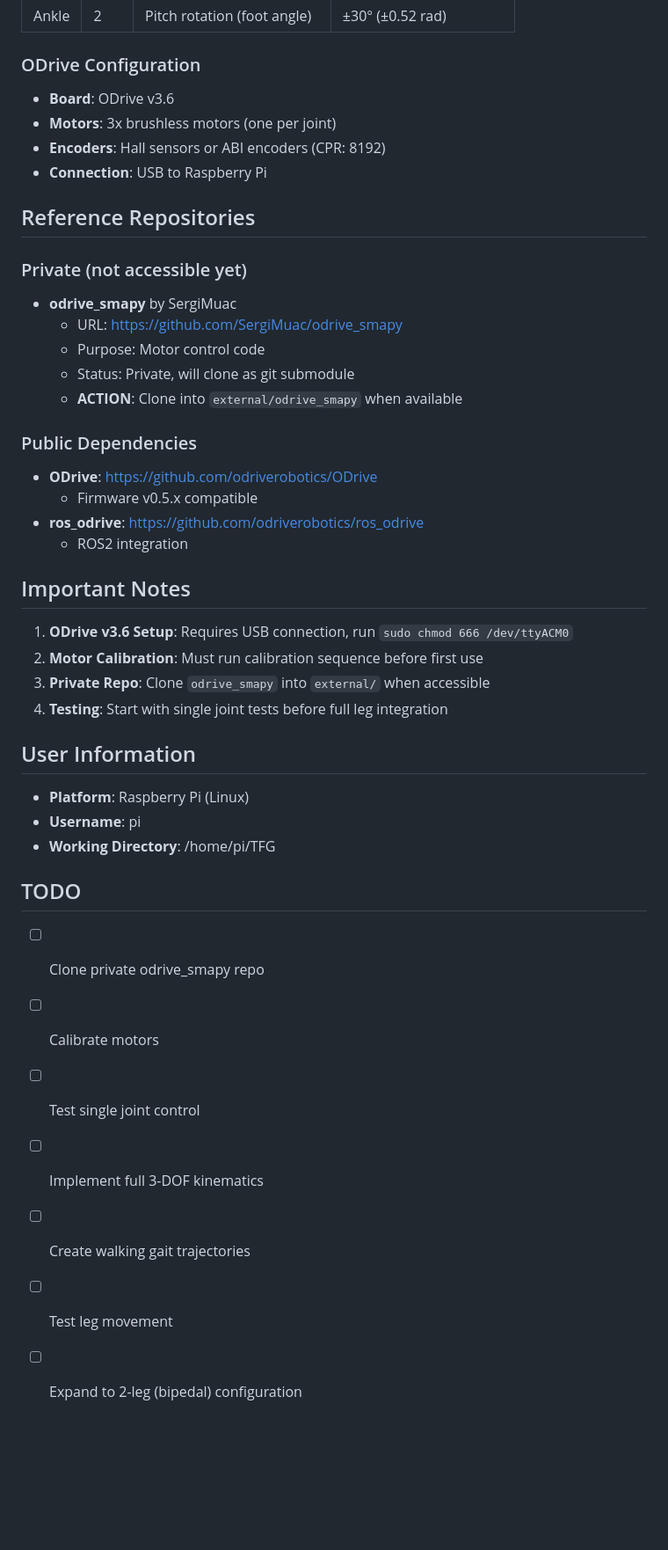
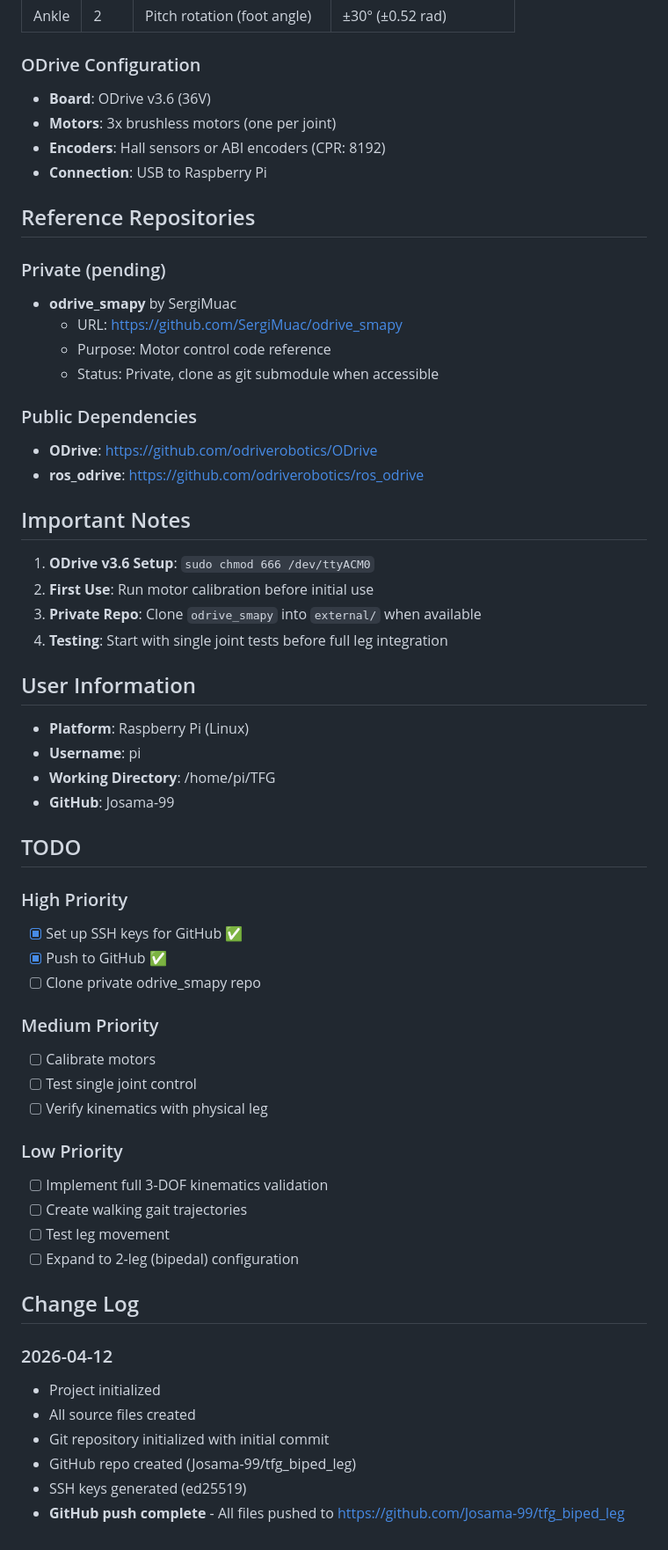
Before and after one commit to Josama-99/tfg_biped_leg, a Markdown page: PROJECT_CONTEXT.md, the part around one of its changes. Shown at 88% size. GitHub-like rendering; blank space fills up the shorter version.

Commit message:
docs: Update PROJECT_CONTEXT.md with GitHub push status

```diff
--- a/PROJECT_CONTEXT.md
+++ b/PROJECT_CONTEXT.md
@@ -86,31 +119,28 @@ tfg_biped_leg/
 | Ankle | 2 | Pitch rotation (foot angle) | ±30° (±0.52 rad) |
 
 ### ODrive Configuration
-- **Board**: ODrive v3.6
+- **Board**: ODrive v3.6 (36V)
 - **Motors**: 3x brushless motors (one per joint)
 - **Encoders**: Hall sensors or ABI encoders (CPR: 8192)
 - **Connection**: USB to Raspberry Pi
 
 ## Reference Repositories
 
-### Private (not accessible yet)
+### Private (pending)
 - **odrive_smapy** by SergiMuac
   - URL: https://github.com/SergiMuac/odrive_smapy
-  - Purpose: Motor control code
-  - Status: Private, will clone as git submodule
-  - **ACTION**: Clone into `external/odrive_smapy` when available
+  - Purpose: Motor control code reference
+  - Status: Private, clone as git submodule when accessible
 
 ### Public Dependencies
 - **ODrive**: https://github.com/odriverobotics/ODrive
-  - Firmware v0.5.x compatible
 - **ros_odrive**: https://github.com/odriverobotics/ros_odrive
-  - ROS2 integration
 
 ## Important Notes
 
-1. **ODrive v3.6 Setup**: Requires USB connection, run `sudo chmod 666 /dev/ttyACM0`
-2. **Motor Calibration**: Must run calibration sequence before first use
-3. **Private Repo**: Clone `odrive_smapy` into `external/` when accessible
+1. **ODrive v3.6 Setup**: `sudo chmod 666 /dev/ttyACM0`
+2. **First Use**: Run motor calibration before initial use
+3. **Private Repo**: Clone `odrive_smapy` into `external/` when available
 4. **Testing**: Start with single joint tests before full leg integration
 
 ## User Information
@@ -118,13 +148,32 @@ tfg_biped_leg/
 - **Platform**: Raspberry Pi (Linux)
 - **Username**: pi
 - **Working Directory**: /home/pi/TFG
+- **GitHub**: Josama-99
 
 ## TODO
 
+### High Priority
+- [x] Set up SSH keys for GitHub ✅
+- [x] Push to GitHub ✅
 - [ ] Clone private odrive_smapy repo
+
+### Medium Priority
 - [ ] Calibrate motors
 - [ ] Test single joint control
-- [ ] Implement full 3-DOF kinematics
+- [ ] Verify kinematics with physical leg
+
+### Low Priority
+- [ ] Implement full 3-DOF kinematics validation
 - [ ] Create walking gait trajectories
 - [ ] Test leg movement
 - [ ] Expand to 2-leg (bipedal) configuration
+
+## Change Log
+
+### 2026-04-12
+- Project initialized
+- All source files created
+- Git repository initialized with initial commit
+- GitHub repo created (Josama-99/tfg_biped_leg)
+- SSH keys generated (ed25519)
+- **GitHub push complete** - All files pushed to https://github.com/Josama-99/tfg_biped_leg
```
Also changed, not shown: other parts of PROJECT_CONTEXT.md (+78 -45 lines).
